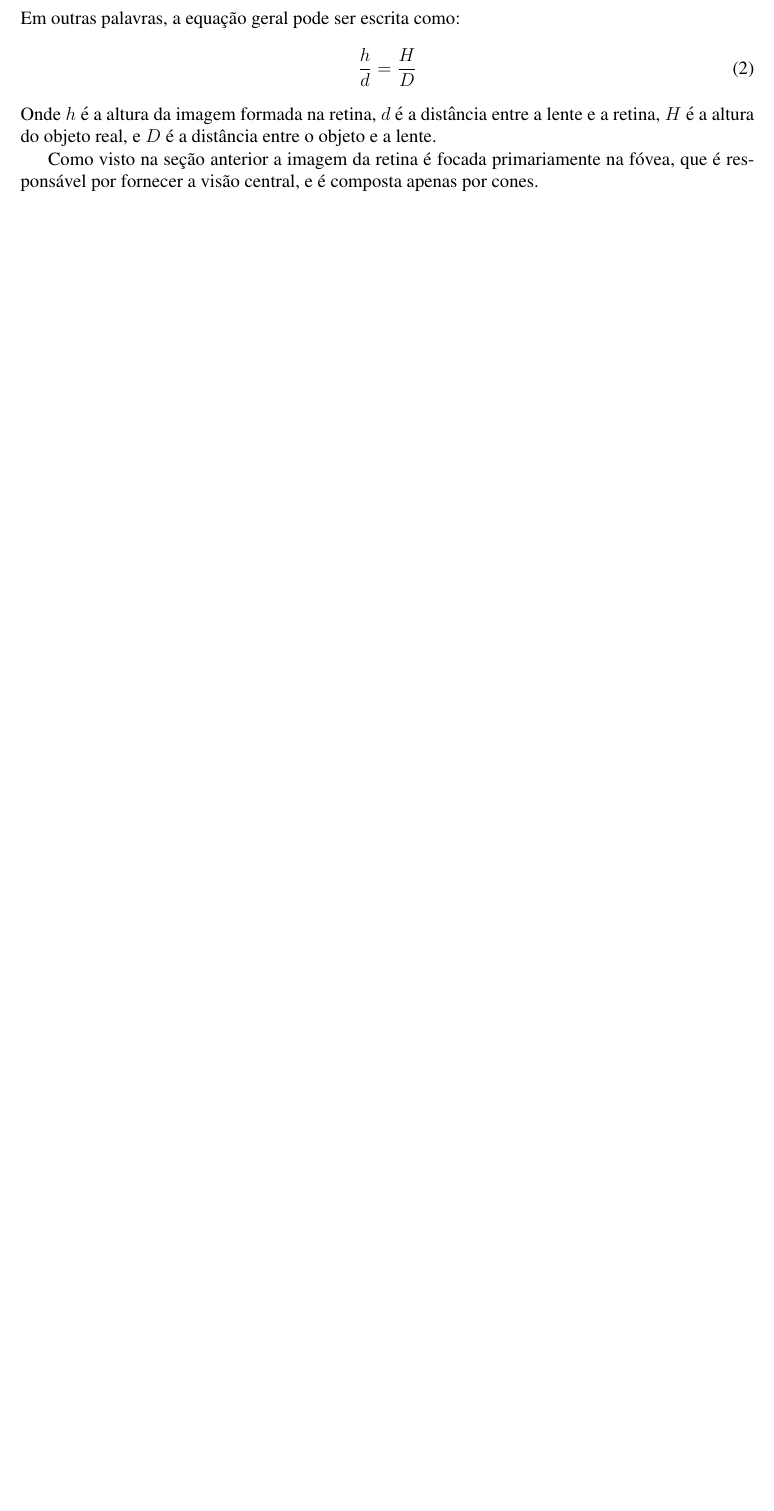
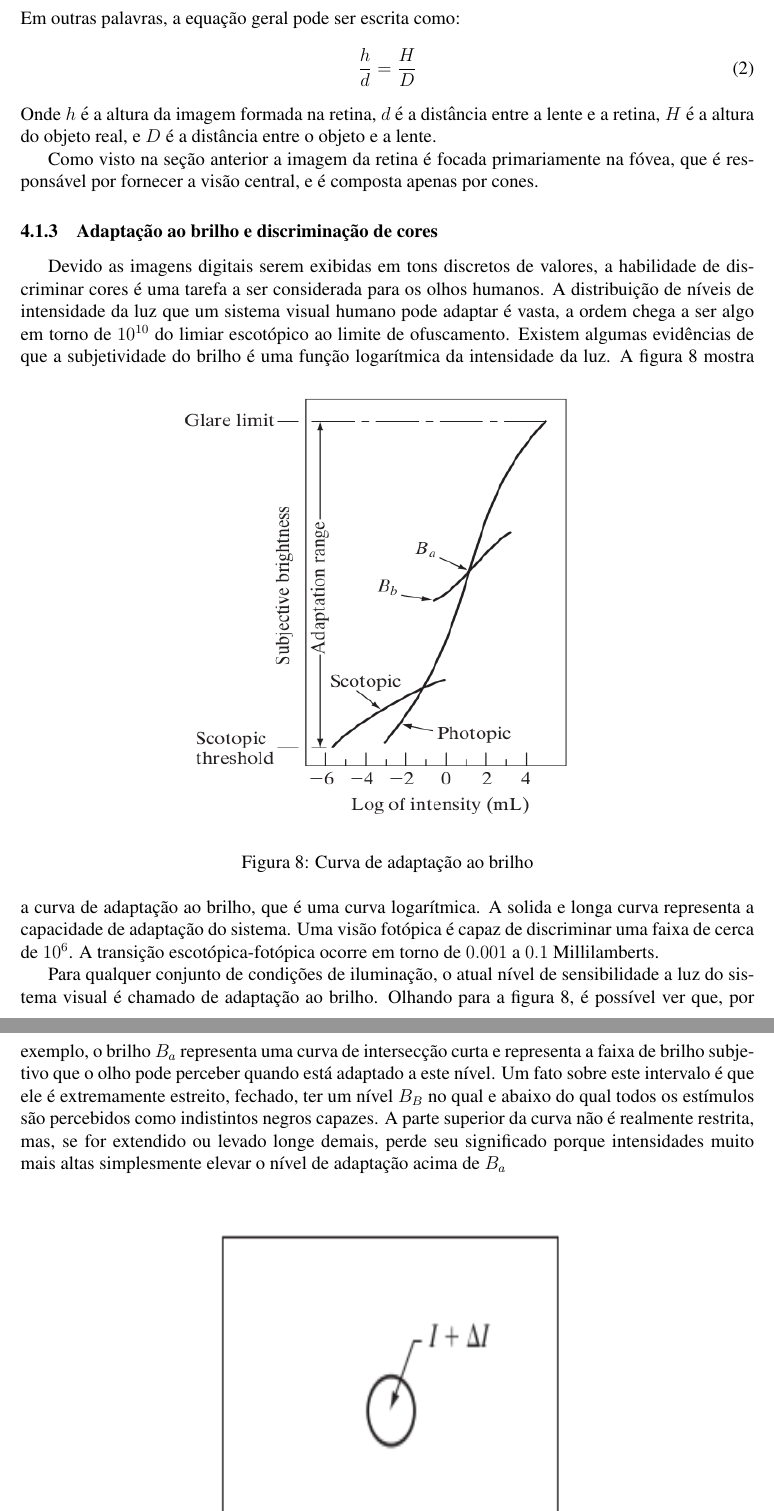
Before and after one commit to pcmoraesmenezes/Processamento-de-Imagens, a LaTeX document (Teoria.tex): part of page 10 of 10 before the commit and two parts of pages 10 and 11 of 11 after it, the two joined at a grey line, cut so that both start at the same text, the shorter picture padded with empty space. Compiled offline with pdfLaTeX.

Commit message:
:sparkles: docs: Adicionando mais uma subsecção, ainda está incompleta

```diff
--- a/Teoria.tex
+++ b/Teoria.tex
@@ -32,6 +32,7 @@
 \usepackage{multirow}
 \usepackage{comment}
 \usepackage[hidelinks]{hyperref}
+\usepackage{placeins}
 %=================================================
 
 \title{Processamento de Imagens}
@@ -301,3 +302,30 @@ A figura \ref{fig:exemplo} mostra a distribuição de cones e bastonetes na reti
 
     Como visto na seção anterior a imagem da retina é focada primariamente na fóvea, que é responsável
     por fornecer a visão central, e é composta apenas por cones.
+
+    \subsubsection{Adaptação ao brilho e discriminação de cores}
+    Devido as imagens digitais serem exibidas em tons discretos de valores, a habilidade de discriminar
+    cores é uma tarefa a ser considerada para os olhos humanos. A distribuição de níveis de intensidade
+    da luz que um sistema visual humano pode adaptar é vasta, a ordem chega a ser algo em torno de
+    $10^{10}$ do limiar escotópico ao limite de ofuscamento. Existem algumas evidências de que a subjetividade
+    do brilho é uma função logarítmica da intensidade da luz.
+%reduza o tamanho da figura usando height
+    \begin{figure}[h]
+        \centering
+        \includegraphics[width=10cm,height=10cm]{images/8.png}
+        \caption{Curva de adaptação ao brilho}
+        \label{fig:exemplo}
+    \end{figure}
+    A figura \ref{fig:exemplo} mostra a curva de adaptação ao brilho, que é uma curva logarítmica. A
+    solida e longa curva representa a capacidade de adaptação do sistema. Uma visão fotópica é
+    capaz de discriminar uma faixa de cerca de $10^{6}$. A transição escotópica-fotópica ocorre em
+    torno de $0.001$ a $0.1$ Millilamberts.
+
+    Para qualquer conjunto de condições de iluminação, o atual nível de sensibilidade a luz do sistema
+    visual é chamado de adaptação ao brilho. Olhando para a figura \ref{fig:exemplo}, é possível ver
+    que, por exemplo, o brilho $B_{a}$ representa uma curva de intersecção curta e representa
+    a faixa de brilho subjetivo que o olho pode perceber quando está adaptado a este nível.
+    Um fato sobre este intervalo é que ele é extremamente estreito, fechado, ter um nível $B_{B}$ no qual e abaixo do qual todos os estímulos são percebidos como indistintos
+negros capazes. A parte superior da curva não é realmente restrita, mas, se for extendido ou
+levado longe demais, perde seu significado porque intensidades muito mais altas simplesmente
+elevar o nível de adaptação acima de $B_{a}$
```
Also changed, not shown: Teoria.tex (22 more changed lines).
